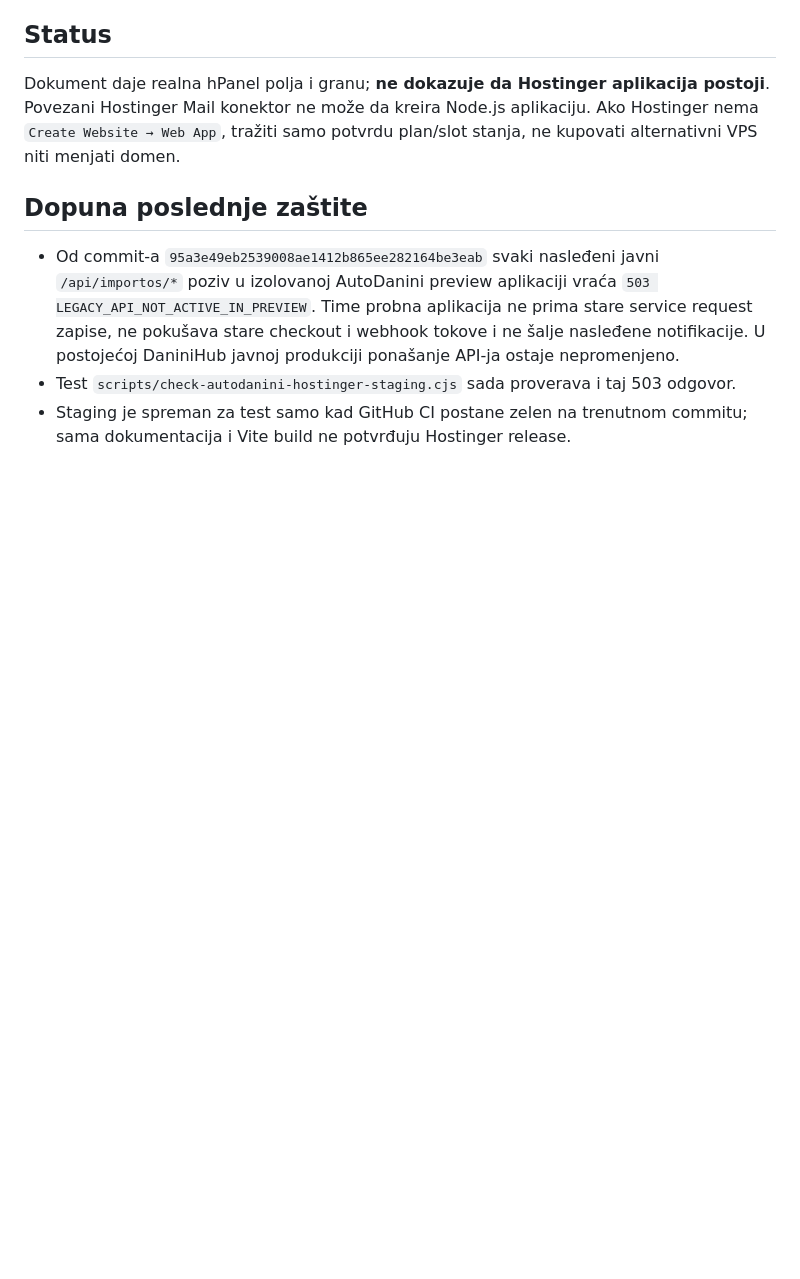
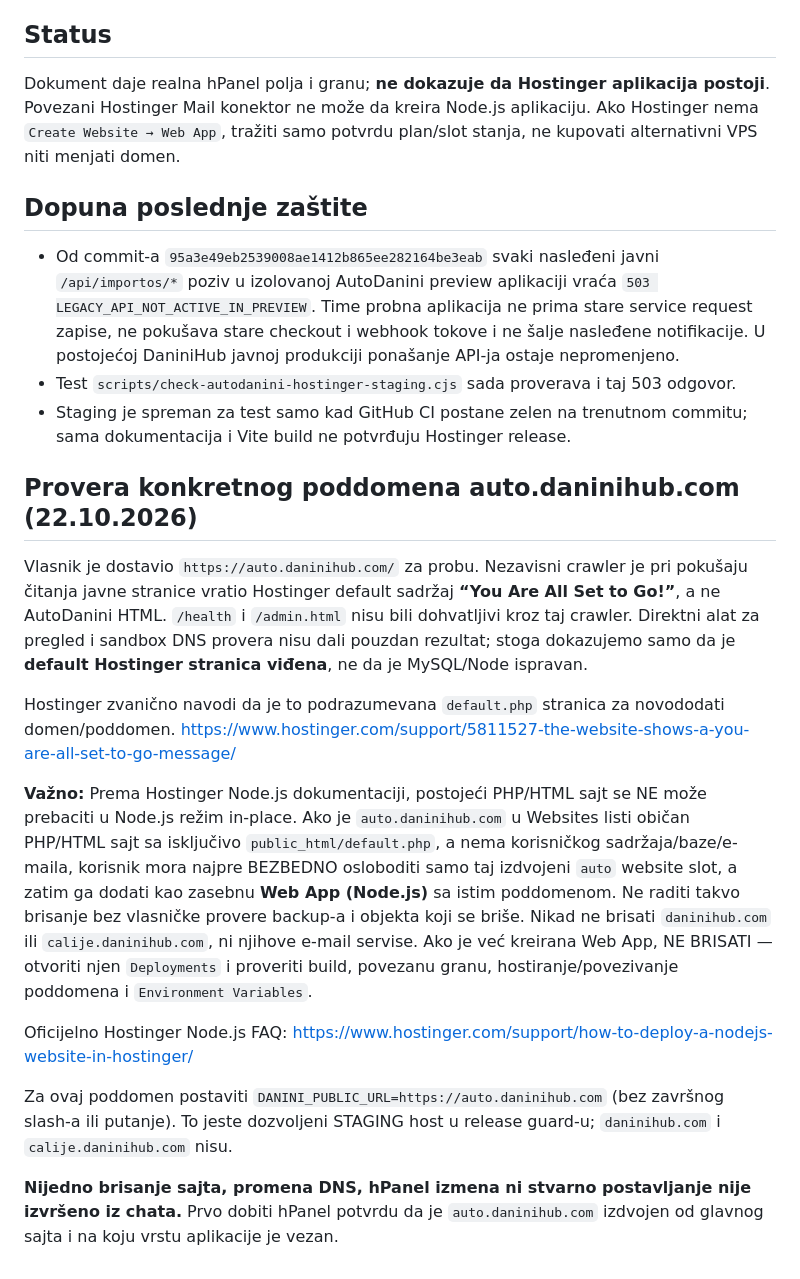
Before and after one commit to danininet/daninihub, a Markdown page: autodanini/HOSTINGER_ACTUAL_STAGING_DEPLOY_2026-10-22_SR.md, the part around the change. GitHub-like rendering; blank space fills up the shorter version.

Commit message:
docs(deploy): diagnose auto.daninihub.com Hostinger placeholder and safe Node.js re-assignment path

```diff
--- a/autodanini/HOSTINGER_ACTUAL_STAGING_DEPLOY_2026-10-22_SR.md
+++ b/autodanini/HOSTINGER_ACTUAL_STAGING_DEPLOY_2026-10-22_SR.md
@@ -57,3 +57,16 @@ Dokument daje realna hPanel polja i granu; **ne dokazuje da Hostinger aplikacija
 - Od commit-a `95a3e49eb2539008ae1412b865ee282164be3eab` svaki nasleđeni javni `/api/importos/*` poziv u izolovanoj AutoDanini preview aplikaciji vraća `503 LEGACY_API_NOT_ACTIVE_IN_PREVIEW`. Time probna aplikacija ne prima stare service request zapise, ne pokušava stare checkout i webhook tokove i ne šalje nasleđene notifikacije. U postojećoj DaniniHub javnoj produkciji ponašanje API-ja ostaje nepromenjeno.
 - Test `scripts/check-autodanini-hostinger-staging.cjs` sada proverava i taj 503 odgovor.
 - Staging je spreman za test samo kad GitHub CI postane zelen na trenutnom commitu; sama dokumentacija i Vite build ne potvrđuju Hostinger release.
+
+## Provera konkretnog poddomena auto.daninihub.com (22.10.2026)
+Vlasnik je dostavio `https://auto.daninihub.com/` za probu. Nezavisni crawler je pri pokušaju čitanja javne stranice vratio Hostinger default sadržaj **“You Are All Set to Go!”**, a ne AutoDanini HTML. `/health` i `/admin.html` nisu bili dohvatljivi kroz taj crawler. Direktni alat za pregled i sandbox DNS provera nisu dali pouzdan rezultat; stoga dokazujemo samo da je **default Hostinger stranica viđena**, ne da je MySQL/Node ispravan.
+
+Hostinger zvanično navodi da je to podrazumevana `default.php` stranica za novododati domen/poddomen. https://www.hostinger.com/support/5811527-the-website-shows-a-you-are-all-set-to-go-message/
+
+**Važno:** Prema Hostinger Node.js dokumentaciji, postojeći PHP/HTML sajt se NE može prebaciti u Node.js režim in-place. Ako je `auto.daninihub.com` u Websites listi običan PHP/HTML sajt sa isključivo `public_html/default.php`, a nema korisničkog sadržaja/baze/e-maila, korisnik mora najpre BEZBEDNO osloboditi samo taj izdvojeni `auto` website slot, a zatim ga dodati kao zasebnu **Web App (Node.js)** sa istim poddomenom. Ne raditi takvo brisanje bez vlasničke provere backup-a i objekta koji se briše. Nikad ne brisati `daninihub.com` ili `calije.daninihub.com`, ni njihove e-mail servise. Ako je već kreirana Web App, NE BRISATI — otvoriti njen `Deployments` i proveriti build, povezanu granu, hostiranje/povezivanje poddomena i `Environment Variables`.
+
+Oficijelno Hostinger Node.js FAQ: https://www.hostinger.com/support/how-to-deploy-a-nodejs-website-in-hostinger/
+
+Za ovaj poddomen postaviti `DANINI_PUBLIC_URL=https://auto.daninihub.com` (bez završnog slash-a ili putanje). To jeste dozvoljeni STAGING host u release guard-u; `daninihub.com` i `calije.daninihub.com` nisu.
+
+**Nijedno brisanje sajta, promena DNS, hPanel izmena ni stvarno postavljanje nije izvršeno iz chata.** Prvo dobiti hPanel potvrdu da je `auto.daninihub.com` izdvojen od glavnog sajta i na koju vrstu aplikacije je vezan.
```
